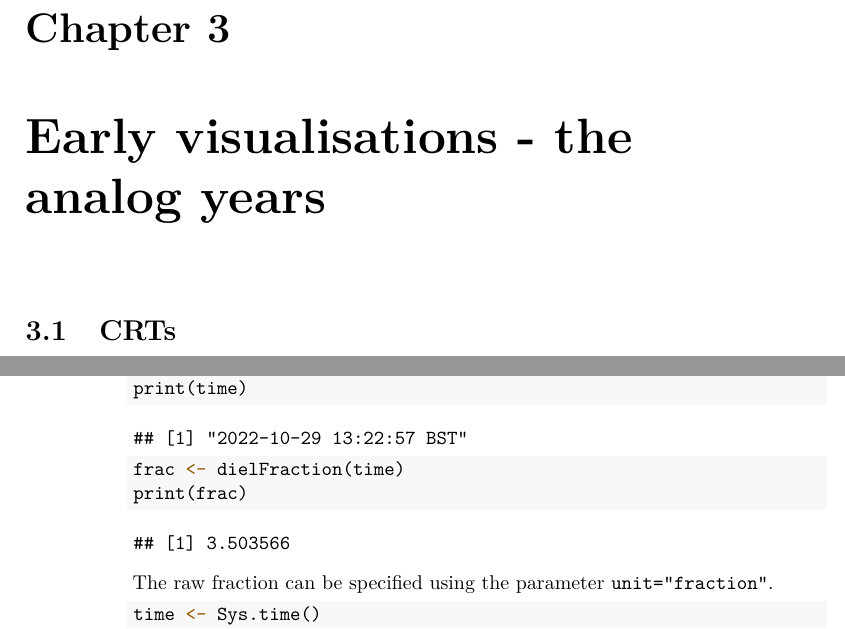
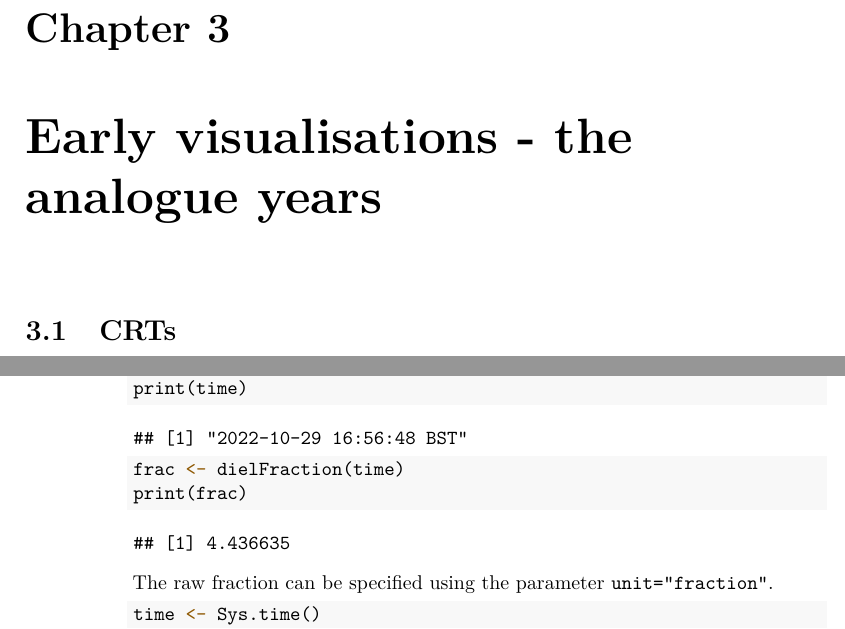
Before and after one commit to audioblast/acoustic-viz, a LaTeX book (docs/_main.tex): two parts of pages 11 and 30 of 41, joined at a grey line, cut so that both start at the same text. Compiled offline with pdfLaTeX.

Commit message:
British English

```diff
--- a/docs/_main.tex
+++ b/docs/_main.tex
@@ -258,7 +258,7 @@ The standard musical notations show broad similarities with a typical audio visu
 \subsubsection{Frequency vs Time}\label{frequency-vs-time}}
 
 \hypertarget{early-viz}{%
-\chapter{Early visualisations - the analog years}\label{early-viz}}
+\chapter{Early visualisations - the analogue years}\label{early-viz}}
 
 \hypertarget{crts}{%
 \section{CRTs}\label{crts}}
@@ -1036,7 +1036,7 @@ The \texttt{dielFraction()} function is used to convert a POSIX time, or a time
 \end{Shaded}
 
 \begin{verbatim}
-## [1] "2022-10-29 13:22:57 BST"
+## [1] "2022-10-29 16:56:48 BST"
 \end{verbatim}
 
 \begin{Shaded}
@@ -1047,7 +1047,7 @@ The \texttt{dielFraction()} function is used to convert a POSIX time, or a time
 \end{Shaded}
 
 \begin{verbatim}
-## [1] 3.503566
+## [1] 4.436635
 \end{verbatim}
 
 The raw fraction can be specified using the parameter \texttt{unit="fraction"}.
@@ -1060,7 +1060,7 @@ The raw fraction can be specified using the parameter \texttt{unit="fraction"}.
 \end{Shaded}
 
 \begin{verbatim}
-## [1] "2022-10-29 13:22:57 BST"
+## [1] "2022-10-29 16:56:48 BST"
 \end{verbatim}
 
 \begin{Shaded}
```
Also changed, not shown: _bookdown_files/_main_files/figure-latex/emptyDiel-1.pdf, docs/_main.pdf, docs/_main.tex (2 more changed lines), 16 other files.
